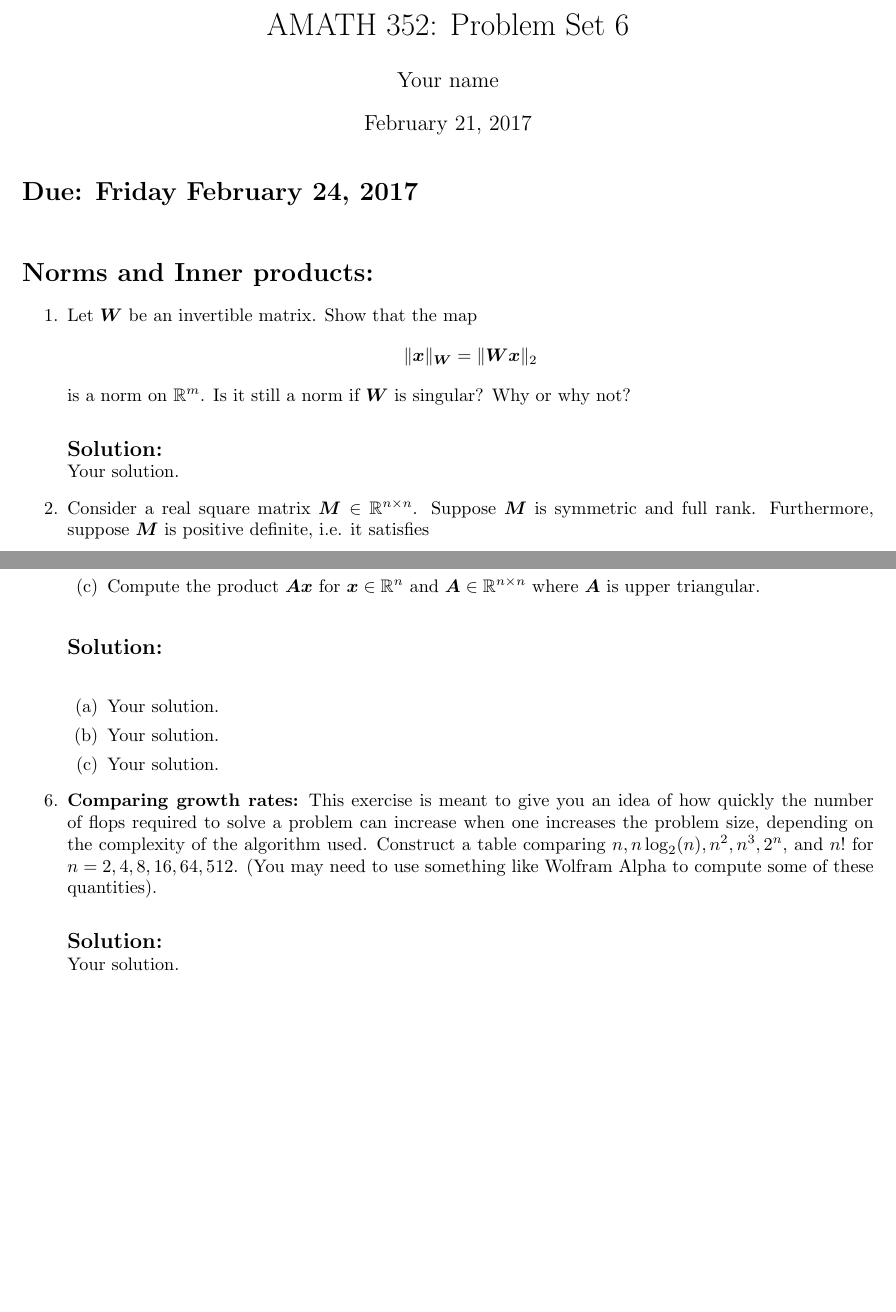
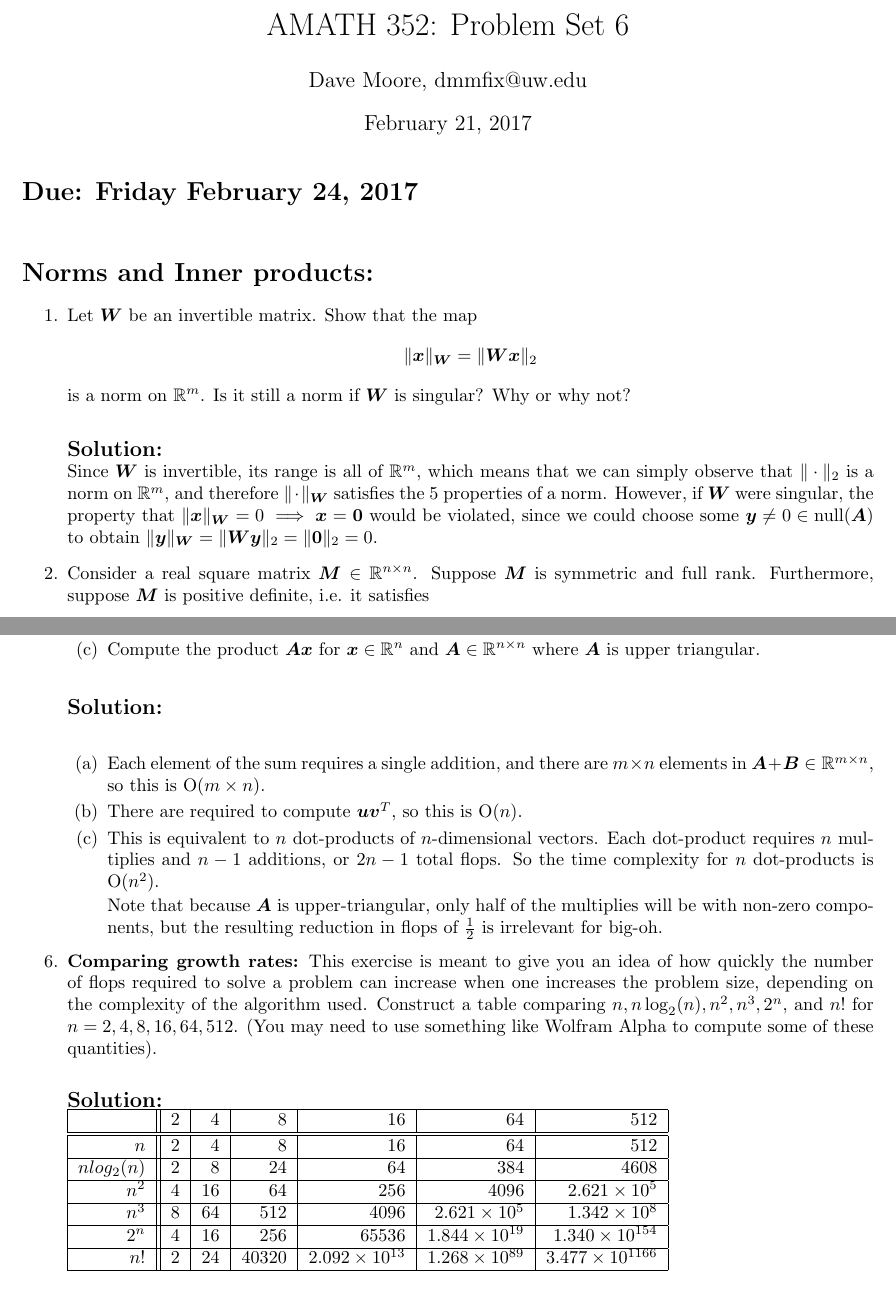
Before and after one commit to dmmfix/amath-352, a LaTeX problem sheet (h6/hw6_solutions.tex): two parts of pages 1 and 2 of 2, joined at a grey line, cut so that both start at the same text, the shorter picture padded with empty space. Compiled offline with pdfLaTeX.

Commit message:
h6: halfway there

```diff
--- a/h6/hw6_solutions.tex
+++ b/h6/hw6_solutions.tex
@@ -22,6 +22,10 @@
 \newcommand{\y}{\bm{y}}					% Bold (vector) y
 \newcommand{\A}{\bm{A}}					% Bold (matrix) A
 \newcommand{\vspan}{\mathrm{span}}		% To use the word span in math mode
+\newcommand{\vrange}{\mathrm{range}}		% To use the word span in math mode
+\newcommand{\vdim}{\mathrm{dim}}		% To use the word span in math mode
+\newcommand{\vnull}{\mathrm{null}}		% To use the word span in math mode
+\newcommand{\vrank}{\mathrm{rank}}		% To use the word span in math mode
 \newcommand{\la}{\langle}				% Left angled bracket <
 \newcommand{\ra}{\rangle}				% Right angled bracket >
 
@@ -30,7 +34,7 @@
 
 
 \title{AMATH 352: Problem Set 6}
-\author{Your name}
+\author{Dave Moore, dmmfix@uw.edu}
 
 \begin{document}
 
@@ -45,7 +49,14 @@
 	  \]
 	  is a norm on $\R^m$. Is it still a norm if $\bm{W}$ is singular? Why or why not?
 
-	\solution Your solution.
+	  \solution Since $\bm{W}$ is invertible, its range is all of
+      $\R^m$, which means that we can simply observe that
+      $\|\cdot\|_2$ is a norm on $\R^m$, and therefore
+      $\|\cdot\|_{\bm{W}}$ satisfies the 5 properties of a
+      norm. However, if $\bm{W}$ were singular, the property that
+      $\|\x\|_{\bm{W}} = 0 \implies \x = \bm{0}$ would be violated,
+      since we could choose some $\y \neq 0 \in \vnull(\A)$ to obtain
+      $\|\y\|_{\bm{W}} = \|\bm{Wy}\|_2 = \|\bm{0}\|_2 = 0$.
 
 
 	\item Consider a real square matrix $\bm{M}\in\R^{n\times n}$. Suppose $\bm{M}$ is symmetric and full rank. Furthermore, suppose $\bm{M}$ is positive definite, i.e. it satisfies
@@ -98,15 +109,52 @@
 
 	  \solution
 	  \begin{enumerate}
-		\item Your solution.
-		\item Your solution.
-		\item Your solution.
+	  \item
+        Each element of the sum requires a single addition, and there
+        are $m \times n$ elements in $\A + \bm{B} \in \R^{m \times n}$, so
+        this is O($m \times n$).
+
+      \item There are  required to
+        compute $\bm{uv}^T$, so this is O($n$).
+
+      \item This is equivalent to $n$ dot-products of $n$-dimensional
+        vectors. Each dot-product requires $n$ multiplies and $n-1$
+        additions, or $2n - 1$ total flops. So the time complexity for
+        $n$ dot-products is O($n^2$).
+
+        Note that because $\A$ is upper-triangular, only half of the
+        multiplies will be with non-zero components, but the resulting
+        reduction in flops of $\half$ is irrelevant for big-oh.
 	  \end{enumerate}
 
 
-	\item \textbf{Comparing growth rates:} This exercise is meant to give you an idea of how quickly the number of flops required to solve a problem can increase when one increases the problem size, depending on the complexity of the algorithm used. Construct a table comparing $n,n\log_2(n),n^2,n^3,2^n,$ and $n!$ for $n=2,4,8,16,64,512$. (You may need to use something like Wolfram Alpha to compute some of these quantities).
+	\item \textbf{Comparing growth rates:} This exercise is meant to
+      give you an idea of how quickly the number of flops required to
+      solve a problem can increase when one increases the problem
+      size, depending on the complexity of the algorithm
+      used. Construct a table comparing $n,n\log_2(n),n^2,n^3,2^n,$
+      and $n!$ for $n=2,4,8,16,64,512$. (You may need to use something
+      like Wolfram Alpha to compute some of these quantities).
 
-	\solution Your solution.
+	  \solution
+      \begin{tabular}{|r||r|r|r|r|r|r|}
+        \hline
+        & 2 & 4 & 8 & 16 & 64 & 512 \\
+        \hline
+        \hline
+        $n$ & 2 & 4 & 8 & 16 & 64 & 512 \\
+        \hline
+        $n log_2(n)$ & 2 & 8 & 24 & 64 & 384 & 4608 \\
+        \hline
+        $n^2$ & 4 & 16 & 64 & 256 & 4096 & $2.621 \times 10^{5}$ \\
+        \hline
+        $n^3$ & 8 & 64 & 512 & 4096 & $2.621 \times 10^{5}$ & $1.342 \times 10^{8}$ \\
+        \hline
+        $2^n$ & 4 & 16 & 256 & 65536 & $1.844 \times 10^{19}$ & $1.340 \times 10^{154}$ \\
+        \hline
+        $n!$ & 2 & 24 & 40320 & $2.092 \times 10^{13}$ & $1.268 \times 10^{89}$ & $3.477 \times 10^{1166}$ \\
+        \hline
+      \end{tabular}
 
     \end{enumerate}
 
```
Also changed, not shown: h6/hw6_solutions.pdf (added), 1 other file. Lines whose indentation alone changed are shown as unchanged.
